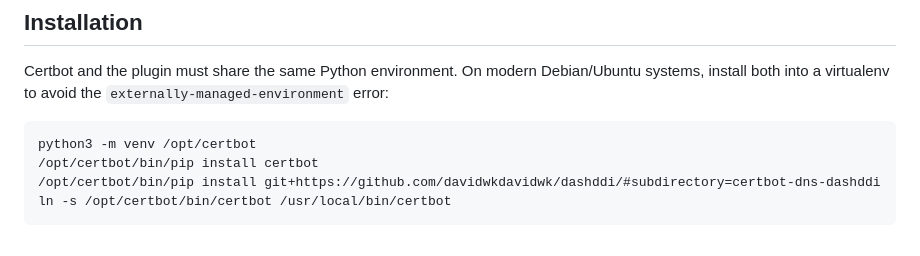
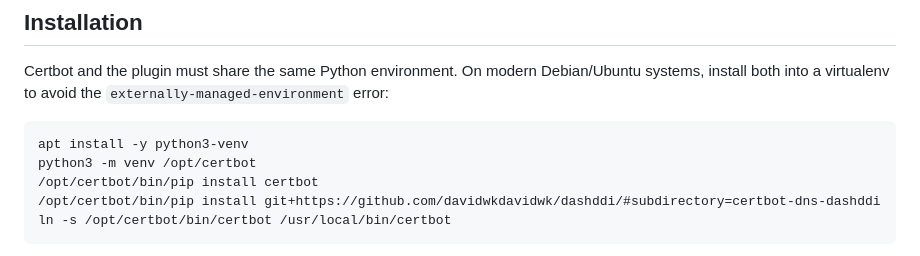
Before and after one commit to goshencollege/dashddi, a Markdown page: certbot-dns-dashddi/README.md, the part around the change. Drawn GitHub-style.

Commit message:
Add apt install python3-venv prerequisite to README
Co-Authored-By: Claude Sonnet 4.6 <noreply@anthropic.com>

````diff
--- a/certbot-dns-dashddi/README.md
+++ b/certbot-dns-dashddi/README.md
@@ -7,6 +7,7 @@ A Certbot DNS authenticator plugin that uses the [DashDDI](https://github.com/yo
 Certbot and the plugin must share the same Python environment. On modern Debian/Ubuntu systems, install both into a virtualenv to avoid the `externally-managed-environment` error:
 
 ```bash
+apt install -y python3-venv
 python3 -m venv /opt/certbot
 /opt/certbot/bin/pip install certbot
 /opt/certbot/bin/pip install git+https://github.com/davidwkdavidwk/dashddi/#subdirectory=certbot-dns-dashddi
````
